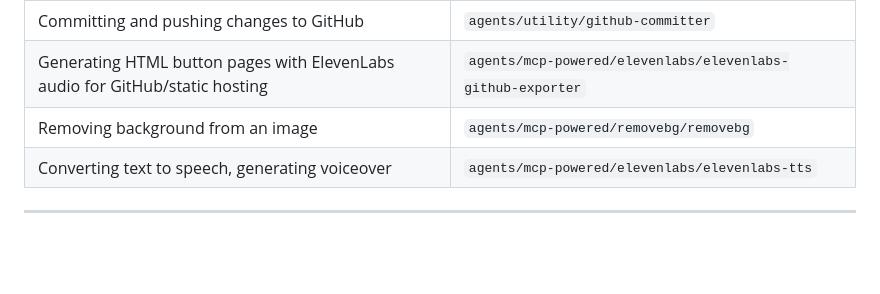
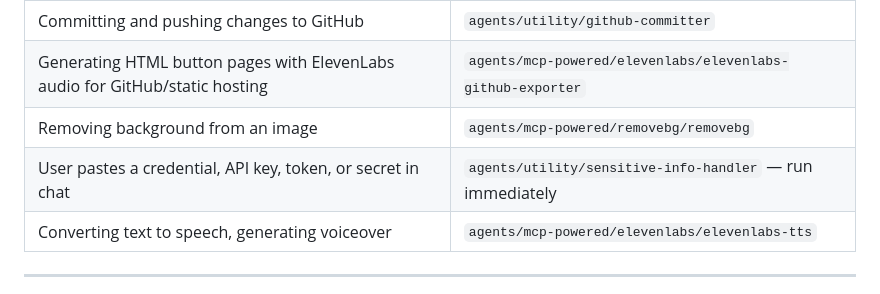
Before and after one commit to lightspeedstds/claude-gens, a Markdown page: CLAUDE.md, the part around the change. Drawn GitHub-style; blank space fills up the shorter version.

Commit message:
Add sensitive-info-handler agent and routing rule

```diff
--- a/CLAUDE.md
+++ b/CLAUDE.md
@@ -23,6 +23,7 @@ This directory contains a library of Claude agents. When working inside this pro
 | Committing and pushing changes to GitHub | `agents/utility/github-committer` |
 | Generating HTML button pages with ElevenLabs audio for GitHub/static hosting | `agents/mcp-powered/elevenlabs/elevenlabs-github-exporter` |
 | Removing background from an image | `agents/mcp-powered/removebg/removebg` |
+| User pastes a credential, API key, token, or secret in chat | `agents/utility/sensitive-info-handler` — run immediately |
 | Converting text to speech, generating voiceover | `agents/mcp-powered/elevenlabs/elevenlabs-tts` |
 
 ---
```
Also changed, not shown: 1 other file.
